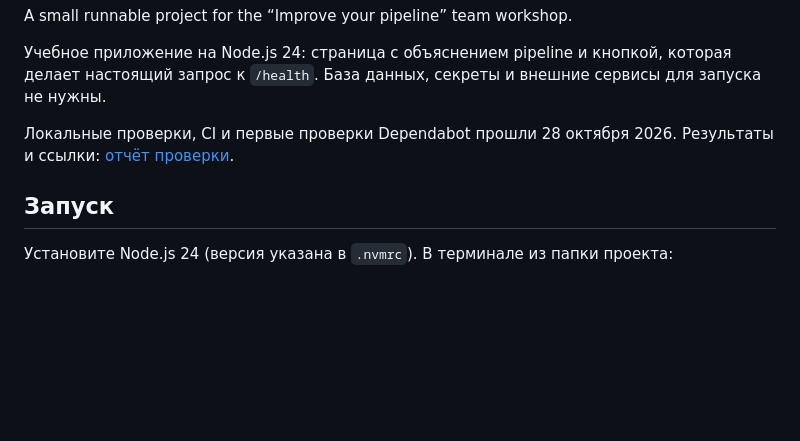
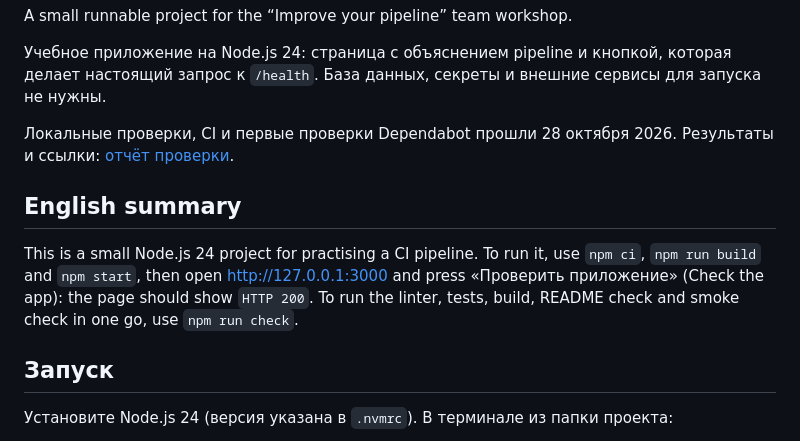
Before and after one commit to mtldvp/Qoldau-workshop, a Markdown page: README.md, the part around the change. GitHub-like rendering; blank space fills up the shorter version.

```diff
--- a/README.md
+++ b/README.md
@@ -7,6 +7,10 @@ A small runnable project for the “Improve your pipeline” team workshop.
 Учебное приложение на Node.js 24: страница с объяснением pipeline и кнопкой, которая делает настоящий запрос к `/health`. База данных, секреты и внешние сервисы для запуска не нужны.
 
 Локальные проверки, CI и первые проверки Dependabot прошли 28 октября 2026. Результаты и ссылки: [отчёт проверки](docs/verification.md).
+
+## English summary
+
+This is a small Node.js 24 project for practising a CI pipeline. To run it, use `npm ci`, `npm run build` and `npm start`, then open <http://127.0.0.1:3000> and press «Проверить приложение» (Check the app): the page should show `HTTP 200`. To run the linter, tests, build, README check and smoke check in one go, use `npm run check`.
 
 ## Запуск
 
```
